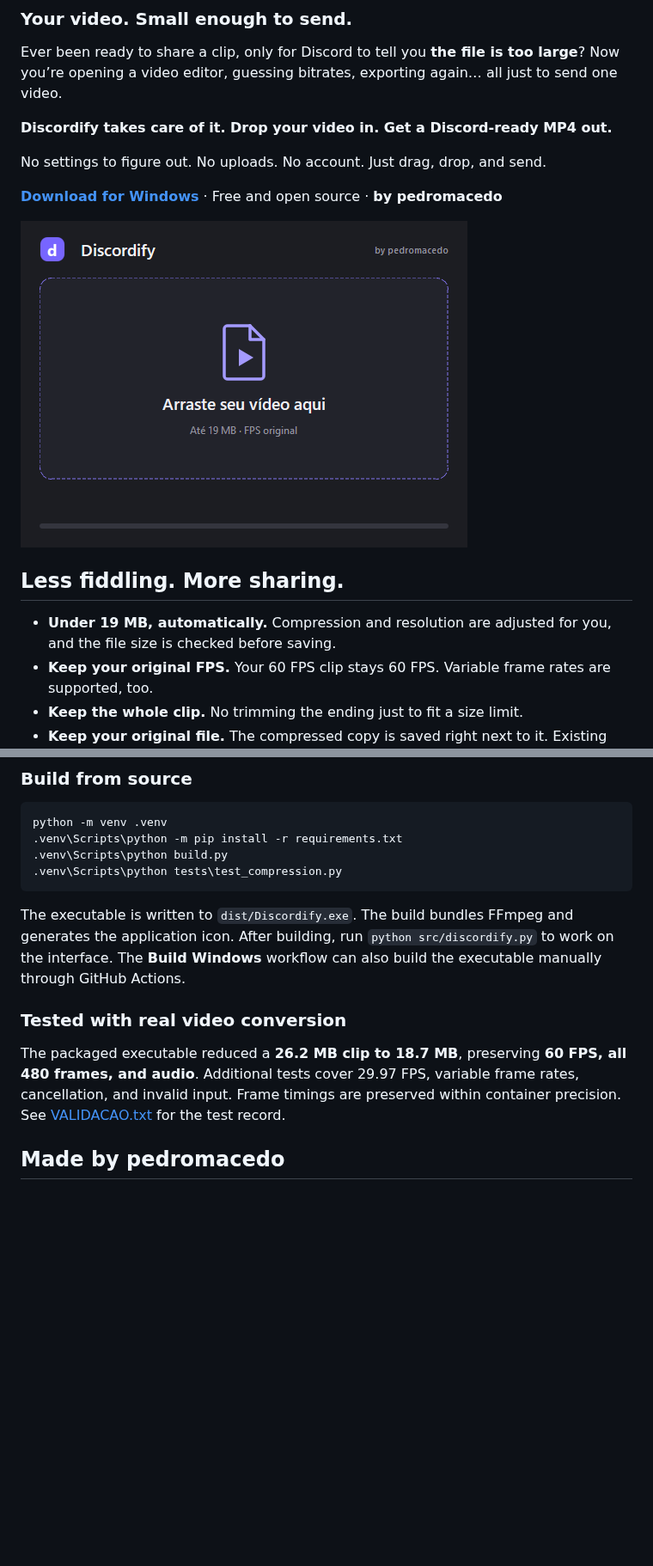
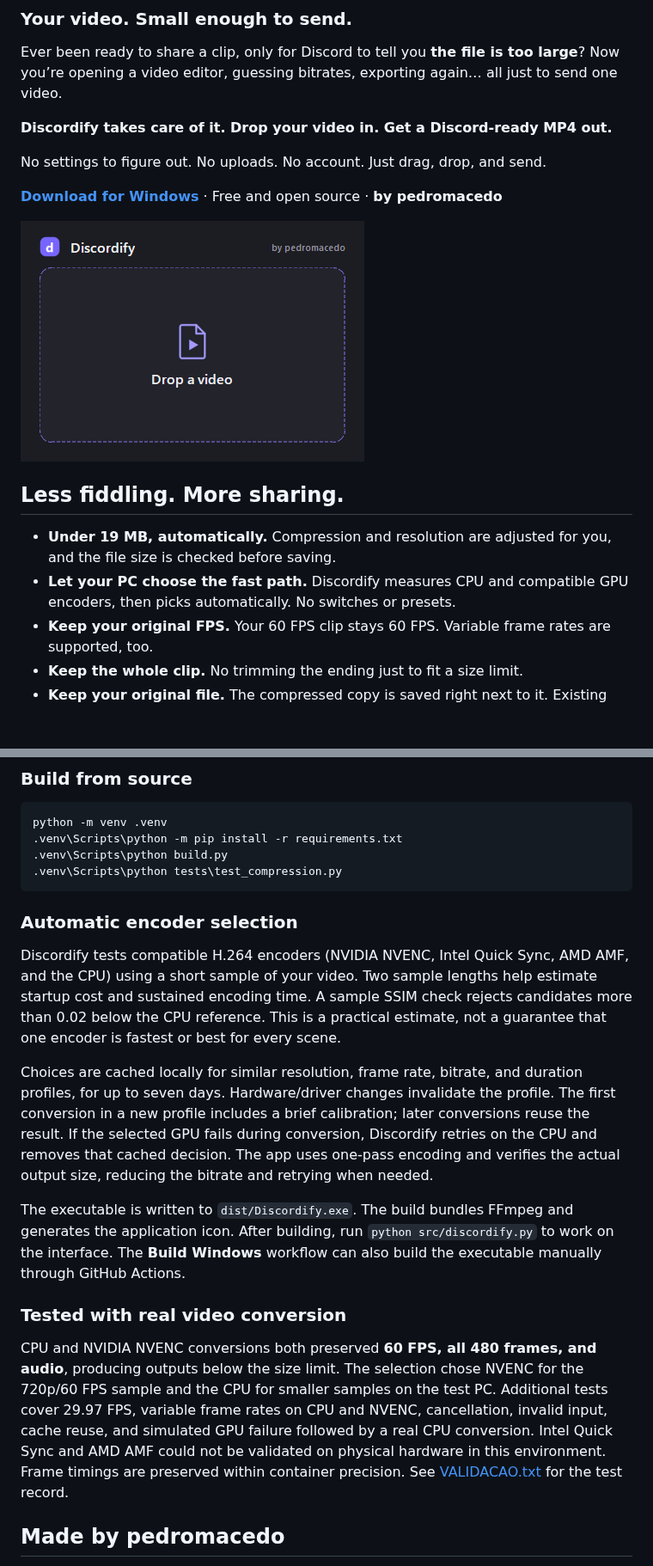
Before and after one commit to pmacedoo/discordify, a Markdown page: README.md, 2 parts joined by grey strips. Shown at 86% size. Rendered like a GitHub page; pictures changed too: assets/preview.png; folded sections open; blank space fills up the shorter version.

Commit message:
Add measured CPU GPU selection and minimal English UI

````diff
--- a/README.md
+++ b/README.md
@@ -16,6 +16,7 @@ No settings to figure out. No uploads. No account. Just drag, drop, and send.
 ## Less fiddling. More sharing.
 
 - **Under 19 MB, automatically.** Compression and resolution are adjusted for you, and the file size is checked before saving.
+- **Let your PC choose the fast path.** Discordify measures CPU and compatible GPU encoders, then picks automatically. No switches or presets.
 - **Keep your original FPS.** Your 60 FPS clip stays 60 FPS. Variable frame rates are supported, too.
 - **Keep the whole clip.** No trimming the ending just to fit a size limit.
 - **Keep your original file.** The compressed copy is saved right next to it. Existing files stay untouched.
@@ -55,14 +56,27 @@ python -m venv .venv
 .venv\Scripts\python tests\test_compression.py
 ```
 
+### Automatic encoder selection
+
+Discordify tests compatible H.264 encoders (NVIDIA NVENC, Intel Quick Sync, AMD AMF, and the CPU) using a short sample of your video.
+Two sample lengths help estimate startup cost and sustained encoding time. A sample SSIM check rejects candidates more than 0.02 below the CPU reference.
+This is a practical estimate, not a guarantee that one encoder is fastest or best for every scene.
+
+Choices are cached locally for similar resolution, frame rate, bitrate, and duration profiles, for up to seven days.
+Hardware/driver changes invalidate the profile. The first conversion in a new profile includes a brief calibration; later conversions reuse the result.
+If the selected GPU fails during conversion, Discordify retries on the CPU and removes that cached decision.
+The app uses one-pass encoding and verifies the actual output size, reducing the bitrate and retrying when needed.
+
 The executable is written to `dist/Discordify.exe`. The build bundles FFmpeg and generates the application icon.
 After building, run `python src/discordify.py` to work on the interface.
 The **Build Windows** workflow can also build the executable manually through GitHub Actions.
 
 ### Tested with real video conversion
 
-The packaged executable reduced a **26.2 MB clip to 18.7 MB**, preserving **60 FPS, all 480 frames, and audio**.
-Additional tests cover 29.97 FPS, variable frame rates, cancellation, and invalid input.
+CPU and NVIDIA NVENC conversions both preserved **60 FPS, all 480 frames, and audio**, producing outputs below the size limit.
+The selection chose NVENC for the 720p/60 FPS sample and the CPU for smaller samples on the test PC.
+Additional tests cover 29.97 FPS, variable frame rates on CPU and NVENC, cancellation, invalid input, cache reuse, and simulated GPU failure followed by a real CPU conversion.
+Intel Quick Sync and AMD AMF could not be validated on physical hardware in this environment.
 Frame timings are preserved within container precision. See [VALIDACAO.txt](VALIDACAO.txt) for the test record.
 
 </details>
````
Also changed, not shown: other parts of README.md (+1 -1 lines), 7 other files.
